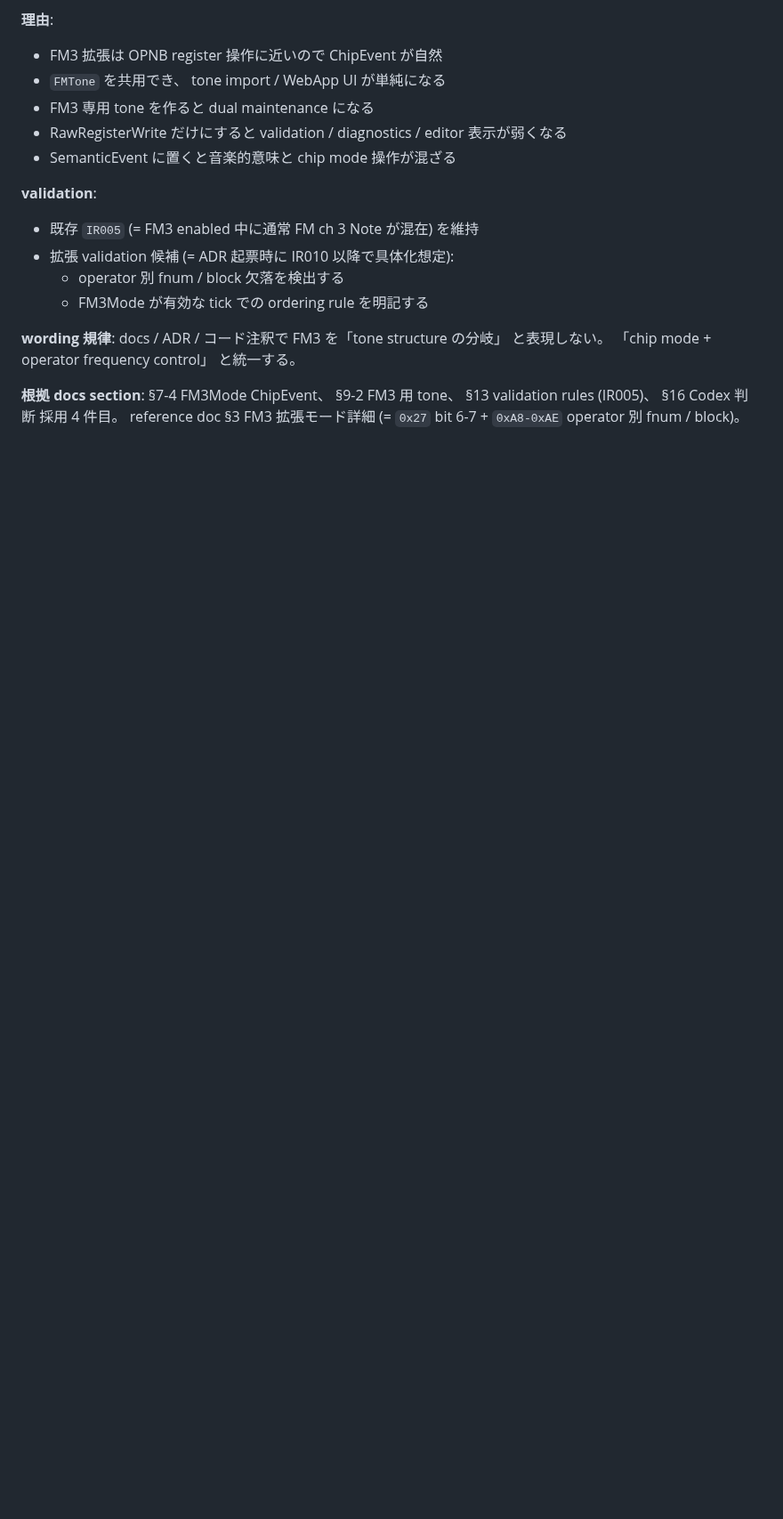
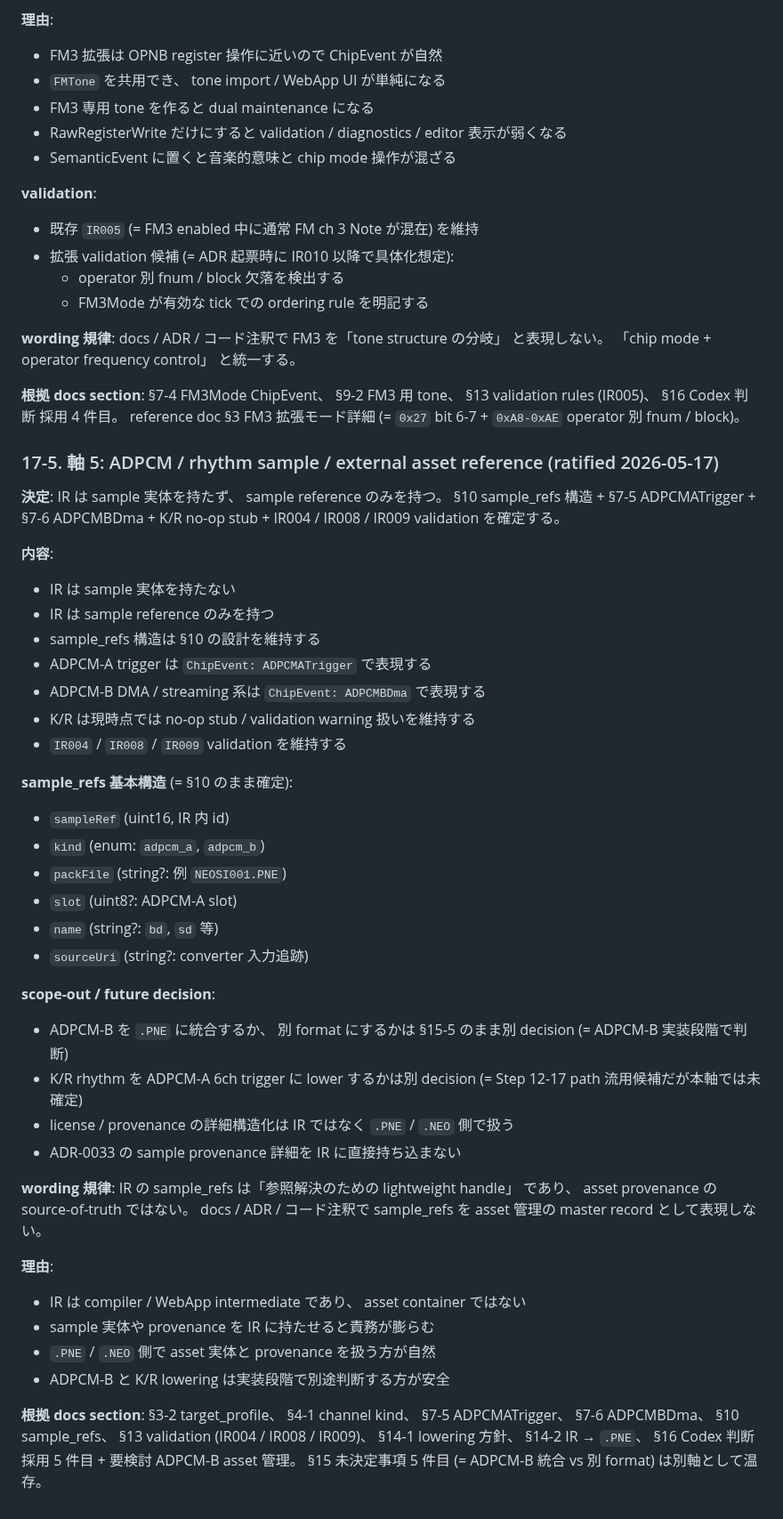
Before and after one commit to koshikawa-masato/pmdneo, a Markdown page: docs/design/intermediate_register_command.md, the part around the change. Shown at 89% size. Rendered like a GitHub page; blank space fills up the shorter version.

Commit message:
docs: IR design notes §17-5 軸 5 ratify 記録 (= sample reference のみ、 IR は asset container ではない、 lightweight handle 規律)
軸 5 (ADPCM / rhythm sample / external asset reference) を user 壁打ちで ratify。 IR は sample 実体を持たず sample reference のみ。 §10 sample_refs 構造 (= sampleRef / kind / packFile / slot / name / sourceUri) を維持。 ADPCM-A は ChipEvent: ADPCMATrigger、 ADPCM-B は ChipEvent: ADPCMBDma。 K/R は no-op stub + IR004 warning 維持。 IR008 (= sampleRef 未解決) / IR009 (= .PNE slot 範囲外) validation 維持。

wording 規律 = IR sample_refs は「参照解決のための lightweight handle」 であり asset provenance の source-of-truth ではない (= docs / ADR / コード注釈で master record として表現しない)。

scope-out / future decision = ADPCM-B .PNE 統合 vs 別 format は §15-5 のまま別 decision (= ADPCM-B 実装段階判断) / K/R rhythm → ADPCM-A 6ch lowering 置換は別 decision (= Step 12-17 path 流用候補) / license / provenance 詳細構造化は IR ではなく .PNE / .NEO 側 / ADR-0033 sample provenance 詳細を IR に持ち込まない。

理由: IR は compiler / WebApp intermediate であり asset container ではない / sample 実体 + provenance を IR に持たせると責務が膨らむ / .PNE / .NEO 側が asset 実体 + provenance 扱いに自然 / ADPCM-B + K/R lowering は実装段階で別判断が安全。

根拠 = §3-2 target_profile / §4-1 channel kind / §7-5 ADPCMATrigger / §7-6 ADPCMBDma / §10 sample_refs / §13 validation IR004 + IR008 + IR009 / §14-1 lowering / §14-2 IR → .PNE / §16 Codex 判断 採用 5 件目 + 要検討 ADPCM-B asset 管理 / §15 未決定 5 件目 (ADPCM-B 統合) 別軸温存。

driver / fixture / verify script / runtime semantics 完全不変 (= doc only commit、 41 行追加)。

Co-Authored-By: Claude Opus 4.7 (1M context) <noreply@anthropic.com>

```diff
--- a/docs/design/intermediate_register_command.md
+++ b/docs/design/intermediate_register_command.md
@@ -705,3 +705,44 @@ ADR 起票時にこのセクションを根拠として参照する。
 **wording 規律**: docs / ADR / コード注釈で FM3 を「tone structure の分岐」 と表現しない。 「chip mode + operator frequency control」 と統一する。
 
 **根拠 docs section**: §7-4 FM3Mode ChipEvent、 §9-2 FM3 用 tone、 §13 validation rules (IR005)、 §16 Codex 判断 採用 4 件目。 reference doc §3 FM3 拡張モード詳細 (= `0x27` bit 6-7 + `0xA8-0xAE` operator 別 fnum / block)。
+
+### 17-5. 軸 5: ADPCM / rhythm sample / external asset reference (ratified 2026-05-17)
+
+**決定**: IR は sample 実体を持たず、 sample reference のみを持つ。 §10 sample_refs 構造 + §7-5 ADPCMATrigger + §7-6 ADPCMBDma + K/R no-op stub + IR004 / IR008 / IR009 validation を確定する。
+
+**内容**:
+
+- IR は sample 実体を持たない
+- IR は sample reference のみを持つ
+- sample_refs 構造は §10 の設計を維持する
+- ADPCM-A trigger は `ChipEvent: ADPCMATrigger` で表現する
+- ADPCM-B DMA / streaming 系は `ChipEvent: ADPCMBDma` で表現する
+- K/R は現時点では no-op stub / validation warning 扱いを維持する
+- `IR004` / `IR008` / `IR009` validation を維持する
+
+**sample_refs 基本構造** (= §10 のまま確定):
+
+- `sampleRef` (uint16, IR 内 id)
+- `kind` (enum: `adpcm_a`, `adpcm_b`)
+- `packFile` (string?: 例 `NEOSI001.PNE`)
+- `slot` (uint8?: ADPCM-A slot)
+- `name` (string?: `bd`, `sd` 等)
+- `sourceUri` (string?: converter 入力追跡)
+
+**scope-out / future decision**:
+
+- ADPCM-B を `.PNE` に統合するか、 別 format にするかは §15-5 のまま別 decision (= ADPCM-B 実装段階で判断)
+- K/R rhythm を ADPCM-A 6ch trigger に lower するかは別 decision (= Step 12-17 path 流用候補だが本軸では未確定)
+- license / provenance の詳細構造化は IR ではなく `.PNE` / `.NEO` 側で扱う
+- ADR-0033 の sample provenance 詳細を IR に直接持ち込まない
+
+**wording 規律**: IR の sample_refs は「参照解決のための lightweight handle」 であり、 asset provenance の source-of-truth ではない。 docs / ADR / コード注釈で sample_refs を asset 管理の master record として表現しない。
+
+**理由**:
+
+- IR は compiler / WebApp intermediate であり、 asset container ではない
+- sample 実体や provenance を IR に持たせると責務が膨らむ
+- `.PNE` / `.NEO` 側で asset 実体と provenance を扱う方が自然
+- ADPCM-B と K/R lowering は実装段階で別途判断する方が安全
+
+**根拠 docs section**: §3-2 target_profile、 §4-1 channel kind、 §7-5 ADPCMATrigger、 §7-6 ADPCMBDma、 §10 sample_refs、 §13 validation (IR004 / IR008 / IR009)、 §14-1 lowering 方針、 §14-2 IR → `.PNE`、 §16 Codex 判断 採用 5 件目 + 要検討 ADPCM-B asset 管理。 §15 未決定事項 5 件目 (= ADPCM-B 統合 vs 別 format) は別軸として温存。
```
